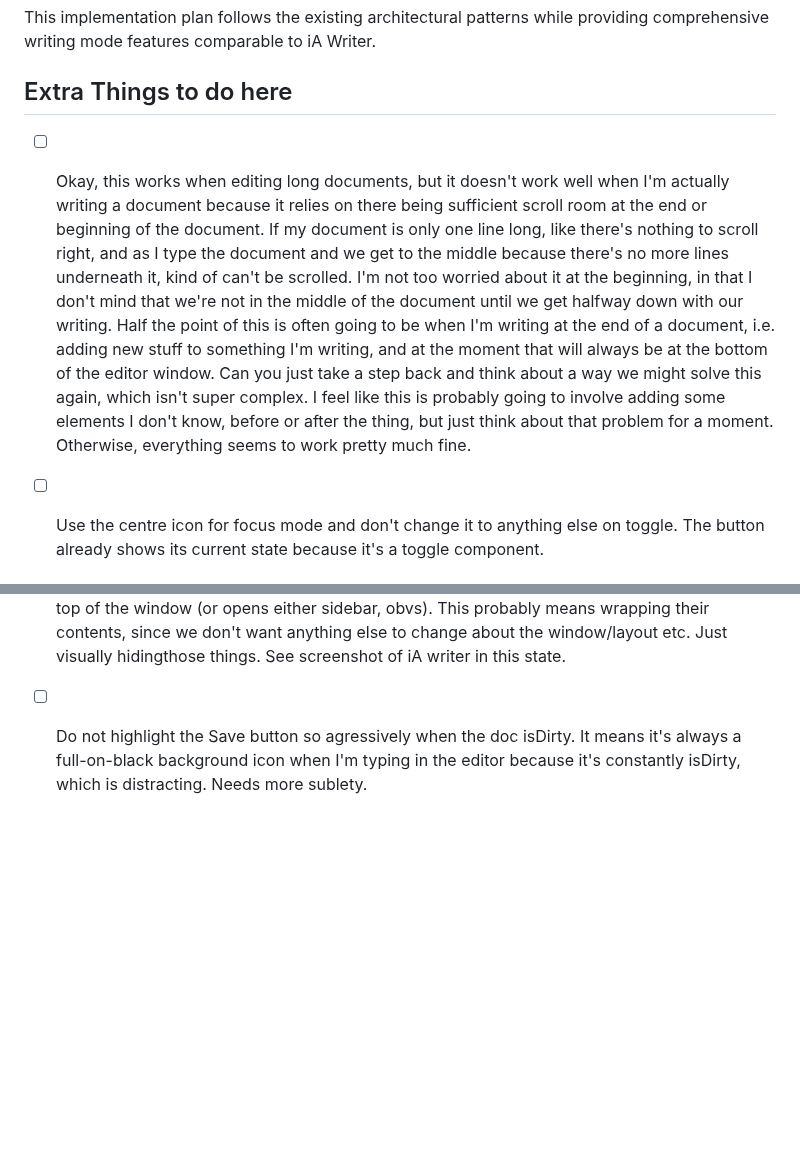
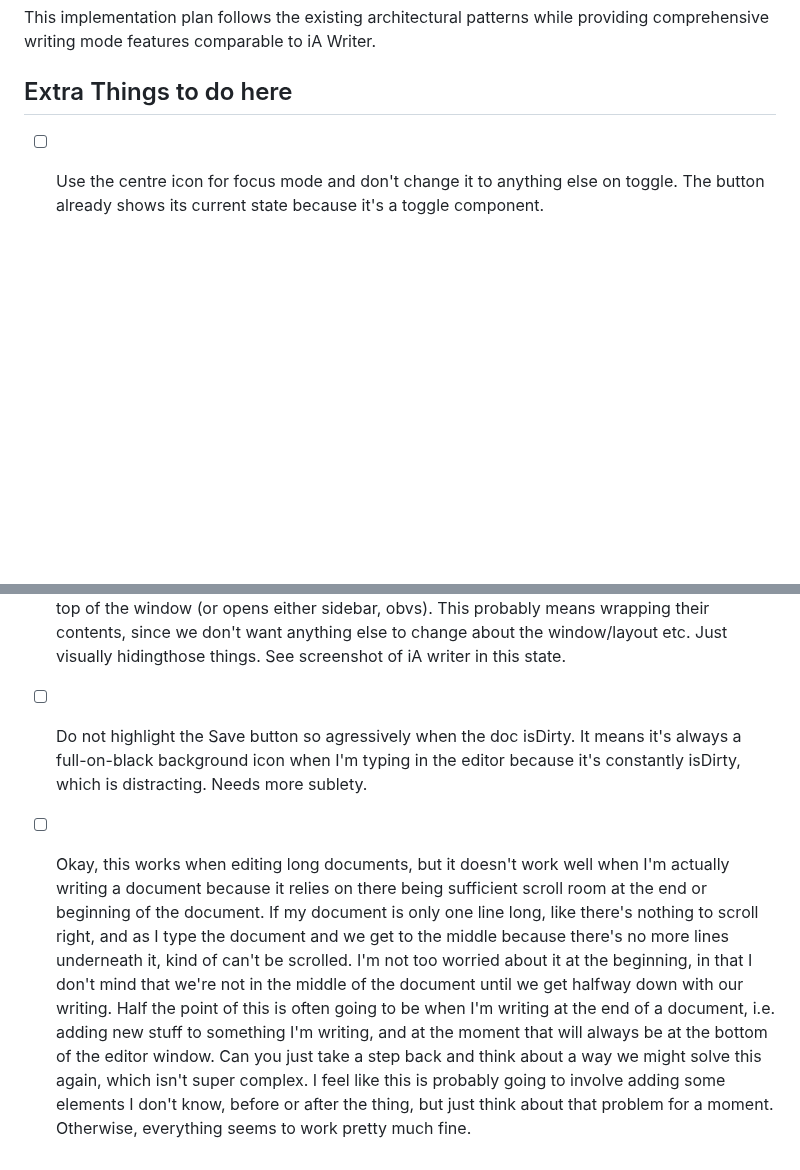
Before and after one commit to ruwaizrazak/astro-editor, a Markdown page: docs/tasks-todo/task-5-focus-and-typewriter-mode.md, 2 parts joined by grey strips. Drawn GitHub-style; blank space fills up the shorter version.

Commit message:
Update docs again

```diff
--- a/docs/tasks-todo/task-5-focus-and-typewriter-mode.md
+++ b/docs/tasks-todo/task-5-focus-and-typewriter-mode.md
@@ -328,8 +328,8 @@ This implementation plan follows the existing architectural patterns while provi
 
 ## Extra Things to do here
 
-- [ ] Okay, this works when editing long documents, but it doesn't work well when I'm actually writing a document because it relies on there being sufficient scroll room at the end or beginning of the document. If my document is only one line long, like there's nothing to scroll right, and as I type the document and we get to the middle because there's no more lines underneath it, kind of can't be scrolled. I'm not too worried about it at the beginning, in that I don't mind that we're not in the middle of the document until we get halfway down with our writing. Half the point of this is often going to be when I'm writing at the end of a document, i.e. adding new stuff to something I'm writing, and at the moment that will always be at the bottom of the editor window. Can you just take a step back and think about a way we might solve this again, which isn't super complex. I feel like this is probably going to involve adding some elements I don't know, before or after the thing, but just think about that problem for a moment. Otherwise, everything seems to work pretty much fine.
 - [ ] Use the centre icon for focus mode and don't change it to anything else on toggle. The button already shows its current state because it's a toggle component.
 - [ ] Can we hide the native scrollbars in the editor window whenever we're doing a programatic scroll in typewriter mode, just briefly enough that they don't show up when the scroll is automatic. They should work normally the rest of the time. If this has performance or timeing issues we don't have to do it.
 - [ ] If both sidebars are hidden, hide the whole contents of the UnifiedtitleBar and statusbar after the user starts typing in the enditor. Only show it again if the user moves their mouse near the top of the window (or opens either sidebar, obvs). This probably means wrapping their contents, since we don't want anything else to change about the window/layout etc. Just visually hidingthose things. See screenshot of iA writer in this state.
 - [ ] Do not highlight the Save button so agressively when the doc isDirty. It means it's always a full-on-black background icon when I'm typing in the editor because it's constantly isDirty, which is distracting. Needs more sublety.
+- [ ] Okay, this works when editing long documents, but it doesn't work well when I'm actually writing a document because it relies on there being sufficient scroll room at the end or beginning of the document. If my document is only one line long, like there's nothing to scroll right, and as I type the document and we get to the middle because there's no more lines underneath it, kind of can't be scrolled. I'm not too worried about it at the beginning, in that I don't mind that we're not in the middle of the document until we get halfway down with our writing. Half the point of this is often going to be when I'm writing at the end of a document, i.e. adding new stuff to something I'm writing, and at the moment that will always be at the bottom of the editor window. Can you just take a step back and think about a way we might solve this again, which isn't super complex. I feel like this is probably going to involve adding some elements I don't know, before or after the thing, but just think about that problem for a moment. Otherwise, everything seems to work pretty much fine.
```
